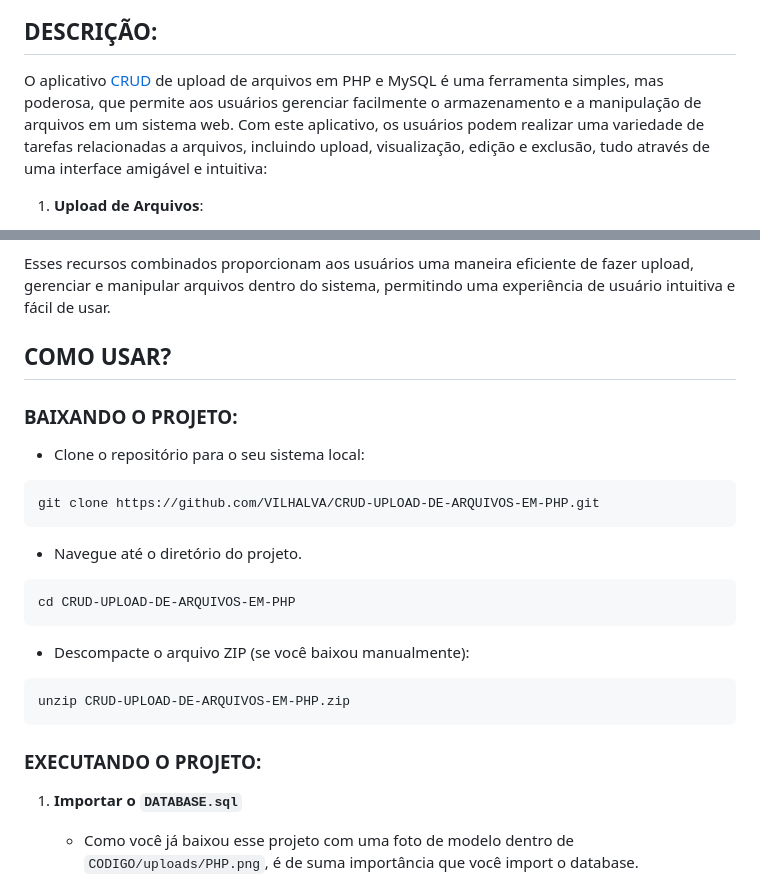
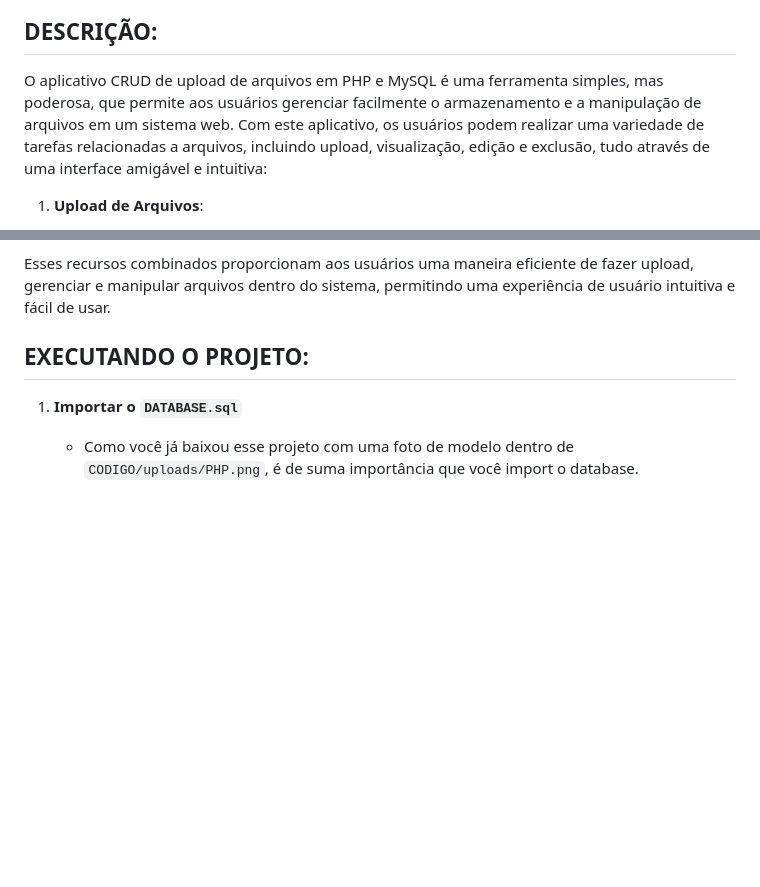
Before and after one commit to VILHALVA/CRUD-UPLOAD-DE-ARQUIVOS-EM-PHP, a Markdown page: README.md, 2 parts joined by grey strips. Drawn GitHub-style; blank space fills up the shorter version.

````diff
--- a/README.md
+++ b/README.md
@@ -9,7 +9,7 @@
 <img src="./IMAGENS/FOTO_6.png" align="center" width="500"> <br>
 
 ## DESCRIÇÃO:
-O aplicativo [CRUD](./CRUD.md) de upload de arquivos em PHP e MySQL é uma ferramenta simples, mas poderosa, que permite aos usuários gerenciar facilmente o armazenamento e a manipulação de arquivos em um sistema web. Com este aplicativo, os usuários podem realizar uma variedade de tarefas relacionadas a arquivos, incluindo upload, visualização, edição e exclusão, tudo através de uma interface amigável e intuitiva:
+O aplicativo CRUD de upload de arquivos em PHP e MySQL é uma ferramenta simples, mas poderosa, que permite aos usuários gerenciar facilmente o armazenamento e a manipulação de arquivos em um sistema web. Com este aplicativo, os usuários podem realizar uma variedade de tarefas relacionadas a arquivos, incluindo upload, visualização, edição e exclusão, tudo através de uma interface amigável e intuitiva:
 
 1. **Upload de Arquivos**:
    - Os usuários podem fazer upload de arquivos para o sistema através de um formulário na página principal do aplicativo.
@@ -39,27 +39,7 @@ O aplicativo [CRUD](./CRUD.md) de upload de arquivos em PHP e MySQL é uma ferra
 
 Esses recursos combinados proporcionam aos usuários uma maneira eficiente de fazer upload, gerenciar e manipular arquivos dentro do sistema, permitindo uma experiência de usuário intuitiva e fácil de usar.
 
-## COMO USAR?
-### BAIXANDO O PROJETO:
-* Clone o repositório para o seu sistema local:
-
-```bash
-git clone https://github.com/VILHALVA/CRUD-UPLOAD-DE-ARQUIVOS-EM-PHP.git
-```
-
-* Navegue até o diretório do projeto.
-
-```bash
-cd CRUD-UPLOAD-DE-ARQUIVOS-EM-PHP
-```
-
-* Descompacte o arquivo ZIP (se você baixou manualmente):
-
-```bash
-unzip CRUD-UPLOAD-DE-ARQUIVOS-EM-PHP.zip
-```
-
-### EXECUTANDO O PROJETO:
+## EXECUTANDO O PROJETO:
 1. **Importar o `DATABASE.sql`**
    - Como você já baixou esse projeto com uma foto de modelo dentro de `CODIGO/uploads/PHP.png`, é de suma importância que você import o database.
 
````
Also changed, not shown: other parts of README.md (+0 -2 lines).
